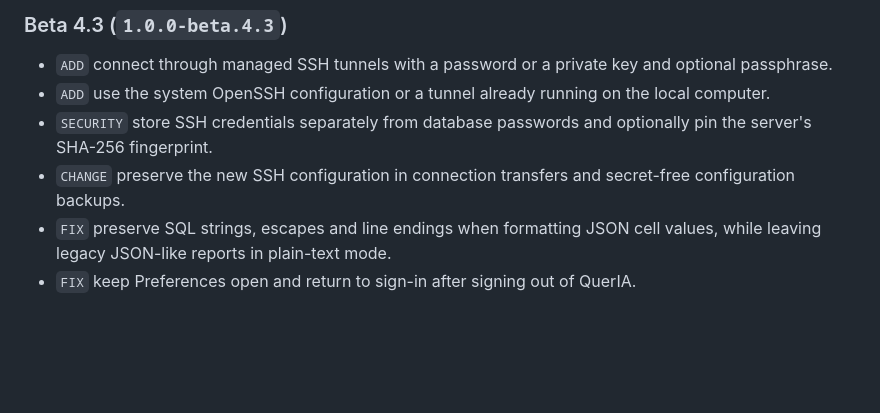
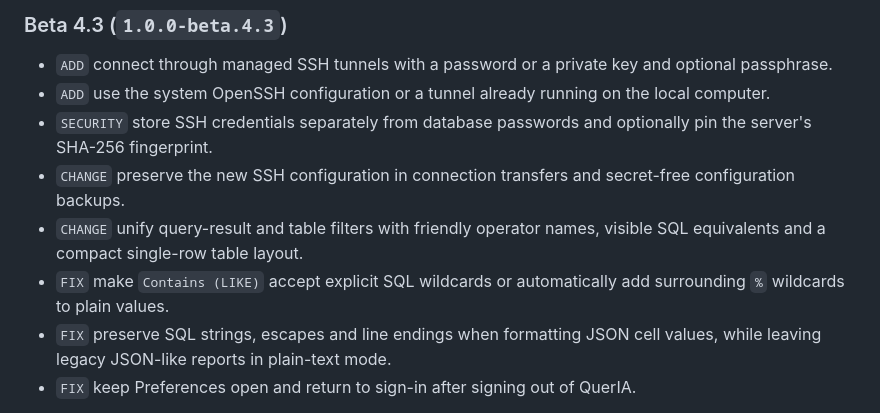
Before and after one commit to DavLagoHern/LakeDB, a Markdown page: docs/VERSION-HISTORY.md, the part around the change. Drawn GitHub-style; blank space fills up the shorter version.

Commit message:
docs: update Beta 4.3 filter notes

```diff
--- a/docs/VERSION-HISTORY.md
+++ b/docs/VERSION-HISTORY.md
@@ -25,6 +25,10 @@ Only real tagged builds are listed as releases. The 0.2–0.4 product stages wer
   optionally pin the server's SHA-256 fingerprint.
 - `CHANGE` preserve the new SSH configuration in connection transfers and
   secret-free configuration backups.
+- `CHANGE` unify query-result and table filters with friendly operator names,
+  visible SQL equivalents and a compact single-row table layout.
+- `FIX` make `Contains (LIKE)` accept explicit SQL wildcards or automatically
+  add surrounding `%` wildcards to plain values.
 - `FIX` preserve SQL strings, escapes and line endings when formatting JSON
   cell values, while leaving legacy JSON-like reports in plain-text mode.
 - `FIX` keep Preferences open and return to sign-in after signing out of
```
